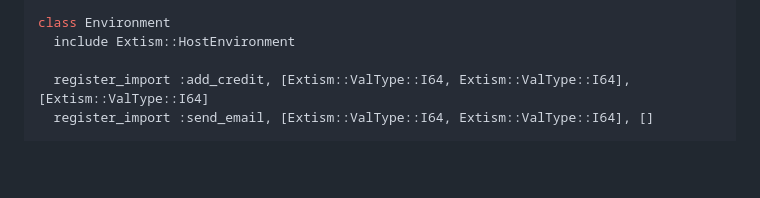
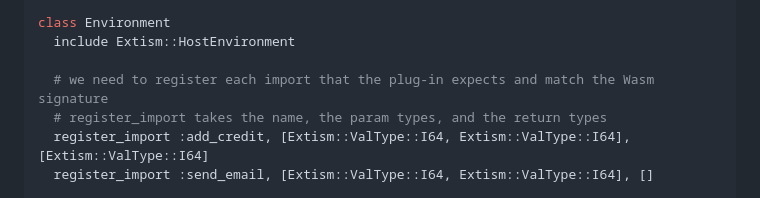
Before and after one commit to extism/ruby-sdk, a Markdown page: README.md, the part around the change. Drawn GitHub-style; blank space fills up the shorter version.

Commit message:
docs: cleanup formatting

```diff
--- a/README.md
+++ b/README.md
@@ -133,6 +133,8 @@ CUSTOMER = {
 class Environment
   include Extism::HostEnvironment
 
+  # we need to register each import that the plug-in expects and match the Wasm signature
+  # register_import takes the name, the param types, and the return types
   register_import :add_credit, [Extism::ValType::I64, Extism::ValType::I64], [Extism::ValType::I64]
   register_import :send_email, [Extism::ValType::I64, Extism::ValType::I64], []
 
```
